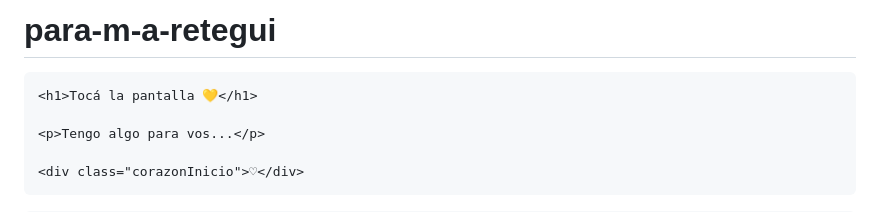
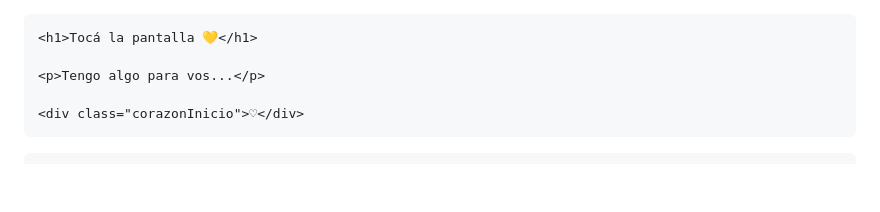
Before and after one commit to nicoalbornoz121s-gif/para-m-a-retegui, a Markdown page: README.md, the part around the change. Drawn GitHub-style; blank space fills up the shorter version.

```diff
--- a/README.md
+++ b/README.md
@@ -1,4 +1,3 @@
-# para-m-a-retegui
 <!DOCTYPE html>
 <html lang="es">
 <head>
```
